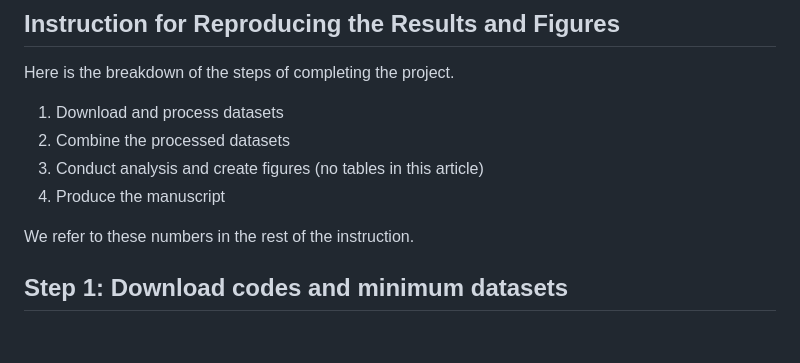
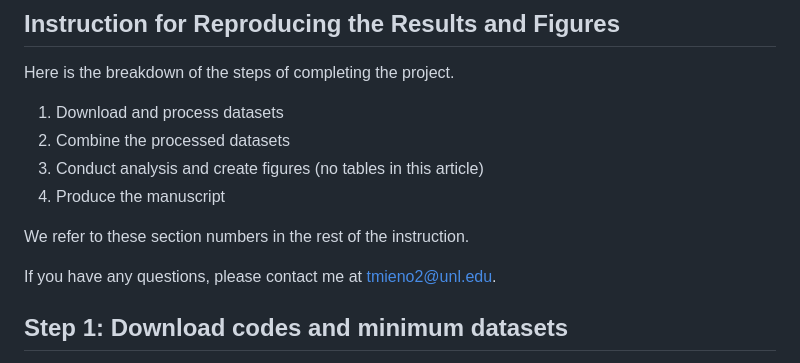
Before and after one commit to tmieno2/Drought-Production-Risk-Aquifer, a Markdown page: README.md, the part around the change. GitHub-like rendering; blank space fills up the shorter version.

```diff
--- a/README.md
+++ b/README.md
@@ -9,7 +9,9 @@ Here is the breakdown of the steps of completing the project.
 3. Conduct analysis and create figures (no tables in this article)
 4. Produce the manuscript
 
-We refer to these numbers in the rest of the instruction.
+We refer to these section numbers in the rest of the instruction.
+
+If you have any questions, please contact me at tmieno2@unl.edu.
 
 ## Step 1: Download codes and minimum datasets
 
```
